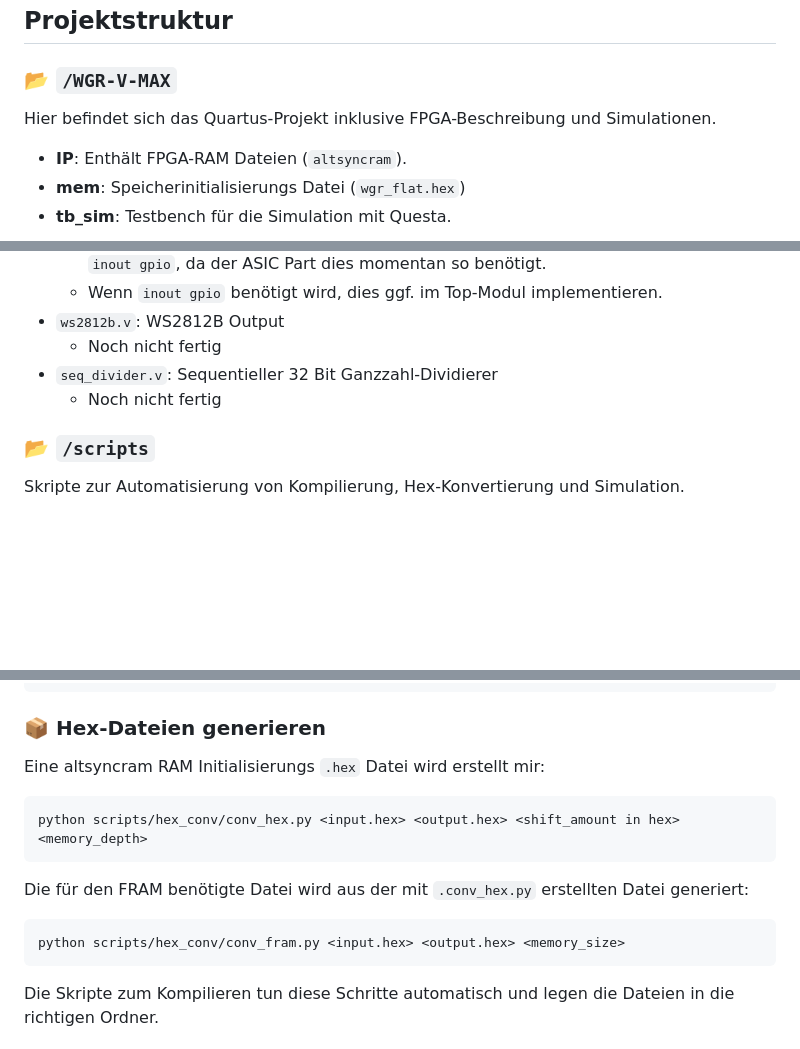
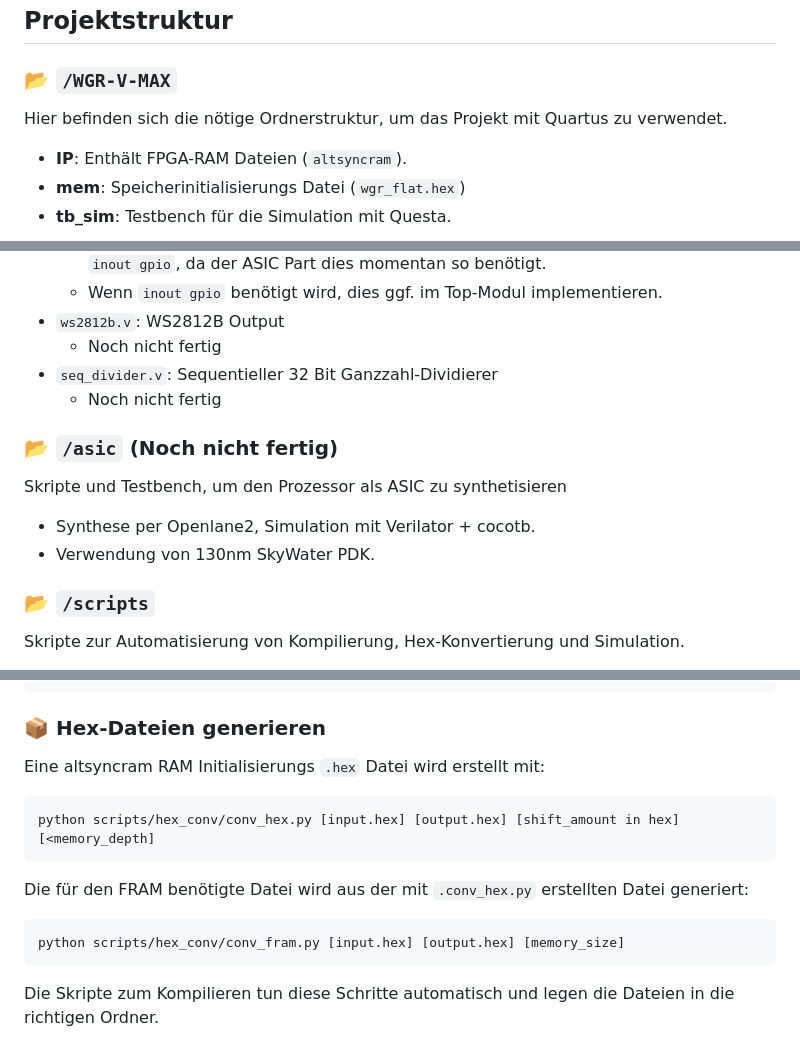
Before and after one commit to BTFLV/PROE_WGR-V, a Markdown page: README.md, 3 parts joined by grey strips. Rendered like a GitHub page; blank space fills up the shorter version.

````diff
--- a/README.md
+++ b/README.md
@@ -10,7 +10,7 @@ Dieses Repository enthält einen RISC-V Prozessor und Peripherie in Verilog, sow
 
 ### 📂 `/WGR-V-MAX`
 
-Hier befindet sich das Quartus-Projekt inklusive FPGA-Beschreibung und Simulationen.
+Hier befinden sich die nötige Ordnerstruktur, um das Projekt mit Quartus zu verwendet.
 - **IP**: Enthält FPGA-RAM Dateien (`altsyncram`).
 - **mem**: Speicherinitialisierungs Datei (`wgr_flat.hex`)
 - **tb_sim**: Testbench für die Simulation mit Questa.
@@ -63,6 +63,12 @@ Enthält den Kern des RISC-V Prozessors.
 - `seq_divider.v`: Sequentieller 32 Bit Ganzzahl-Dividierer
   - Noch nicht fertig
 
+### 📂 `/asic` (Noch nicht fertig)
+
+Skripte und Testbench, um den Prozessor als ASIC zu synthetisieren
+- Synthese per Openlane2, Simulation mit Verilator + cocotb.
+- Verwendung von 130nm SkyWater PDK.
+
 ### 📂 `/scripts`
 
 Skripte zur Automatisierung von Kompilierung, Hex-Konvertierung und Simulation.
@@ -103,13 +109,13 @@ src\project_asm\
 ```
 
 ### 📦 Hex-Dateien generieren
-Eine altsyncram RAM Initialisierungs `.hex` Datei wird erstellt mir:
+Eine altsyncram RAM Initialisierungs `.hex` Datei wird erstellt mit:
 ```batch
-python scripts/hex_conv/conv_hex.py <input.hex> <output.hex> <shift_amount in hex> <memory_depth>
+python scripts/hex_conv/conv_hex.py [input.hex] [output.hex] [shift_amount in hex] [<memory_depth]
 ```
 Die für den FRAM benötigte Datei wird aus der mit `.conv_hex.py` erstellten Datei generiert:
 ```batch
-python scripts/hex_conv/conv_fram.py <input.hex> <output.hex> <memory_size>
+python scripts/hex_conv/conv_fram.py [input.hex] [output.hex] [memory_size]
 ```
 Die Skripte zum Kompilieren tun diese Schritte automatisch und legen die Dateien in die richtigen Ordner.
 
````
